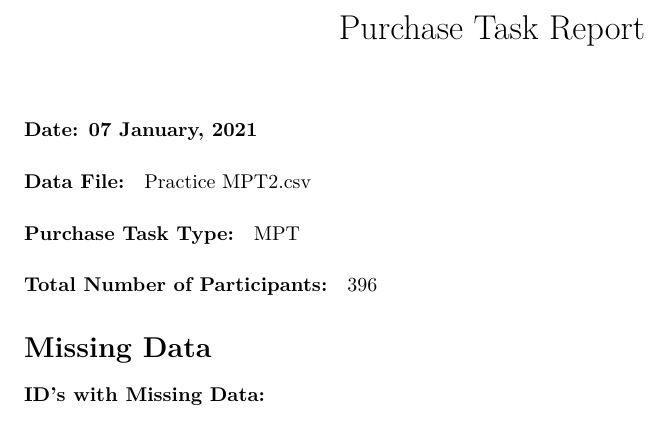
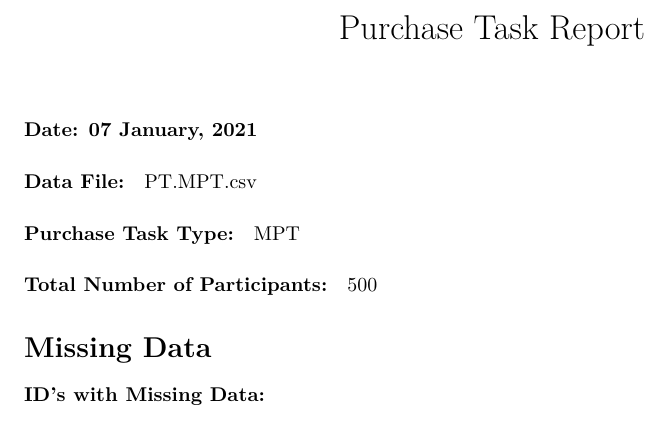
Before and after one commit to PBCAR/PurchaseTasks, an R Markdown document (Purchase Task Report.Rmd): part of page 1 of 2, cut so that both start at the same text. Rendered offline with R 4.5, knitr and Pandoc, then LaTeX, with nearby package versions; some code elsewhere in the file could not run offline.

Commit message:
Update and rename Purchase-Task-Report.Rmd to Purchase Task Report.Rmd

```diff
--- a/Purchase-Task-Report.Rmd
+++ b/Purchase Task Report.Rmd
@@ -15,7 +15,7 @@ knitr::opts_chunk$set(error = TRUE, comment = "", results = 'asis')
 ###    REPORT WILL BE SAVED IN THIS LOCATION
 
 ### B) INPUT NAME OF .CSV FILE IN QUOTES
-pt.name <- "Practice MPT2.csv"
+pt.name <- "PT.MPT.csv"
 
 ### C) SELECT only the "ID", AND the names of the purchase task variables you want to analyze
 ###    COPY AND PASTE NAMES OF ID + PURCHASE TASK VARIABLE NAMES HERE:
```
Also changed, not shown: Purchase Task Report.Rmd (2 more changed lines).
